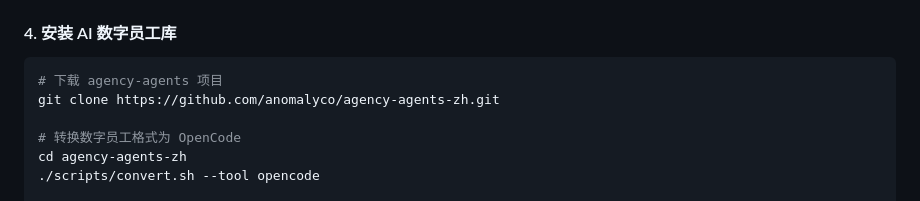
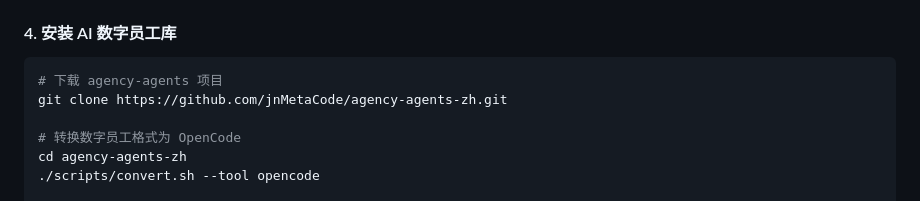
Before and after one commit to Shybert-AI/agent-hub, a Markdown page: README.md, the part around the change. GitHub-like rendering.

````diff
--- a/README.md
+++ b/README.md
@@ -98,7 +98,7 @@ source ~/.bashrc
 
 ```bash
 # 下载 agency-agents 项目
-git clone https://github.com/anomalyco/agency-agents-zh.git
+git clone https://github.com/jnMetaCode/agency-agents-zh.git
 
 # 转换数字员工格式为 OpenCode
 cd agency-agents-zh
````
